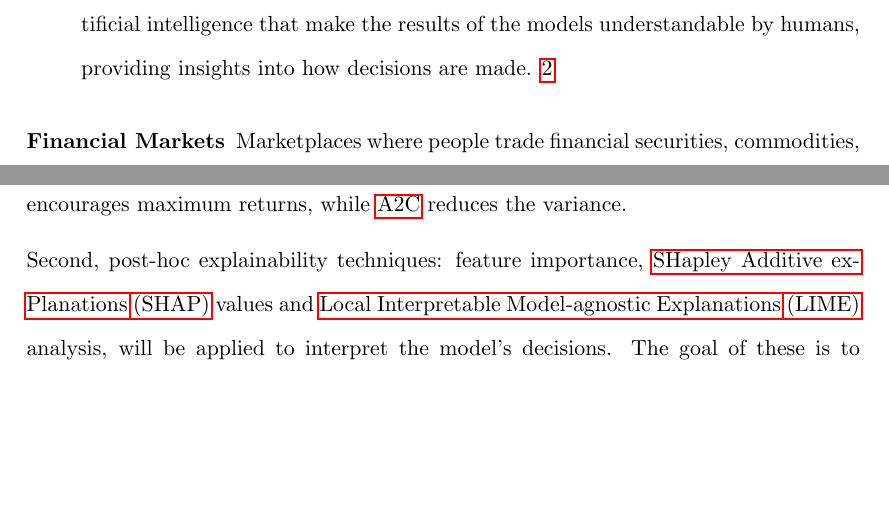
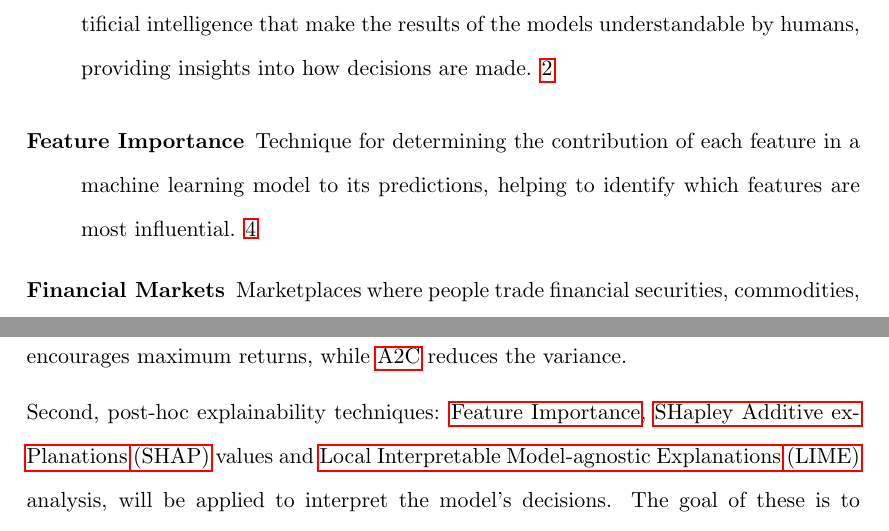
Before and after one commit to ingridpi/xdl-portfolio, a LaTeX thesis (report/Thesis.tex, which reads report/contents/introduction.tex): two parts of pages 10 and 16 of 26, joined at a grey line, cut so that both start at the same text, the shorter picture padded with empty space. Compiled offline with pdfLaTeX.

Commit message:
Add missing glossary usage

```diff
--- a/report/contents/introduction.tex
+++ b/report/contents/introduction.tex
@@ -23,7 +23,7 @@ The objective of this thesis is to develop an explainable \acrlong{drl} model fo
 
 First, \acrshort{drl} models, such as \acrfull{a2c}, \acrfull{ppo}, \acrfull{ddpg}, \acrfull{td3} and \acrfull{sac}, will be implemented to learn the optimal portfolio allocation from high-dimensional environment representations. The algorithms will be trained on historical financial data, including technical and macroeconomic indicators, with the goal of capturing the complex market dynamics. Each of the algorithms is better suited to a particular scenario, for instance, \acrshort{ddpg} encourages maximum returns, while \acrshort{a2c} reduces the variance.
 
-Second, post-hoc explainability techniques: feature importance, \acrfull{shap} values and \acrfull{lime} analysis, will be applied to interpret the model's decisions. The goal of these is to understand which market conditions, represented by financial data, lead to the actions/decisions, encoded as portfolio weights.
+Second, post-hoc explainability techniques: \Gls{featureimportance}, \acrfull{shap} values and \acrfull{lime} analysis, will be applied to interpret the model's decisions. The goal of these is to understand which market conditions, represented by financial data, lead to the actions/decisions, encoded as portfolio weights.
 
 Finally, the performance of the \acrshort{drl} models will be analysed in different scenarios, including the impact of a larger financial environment representation and the portfolio size and asset composition.The results will be compared with traditional portfolio optimisation methods to evaluate the effectiveness of the proposed approach.
 
```
Also changed, not shown: report/Thesis.pdf.
